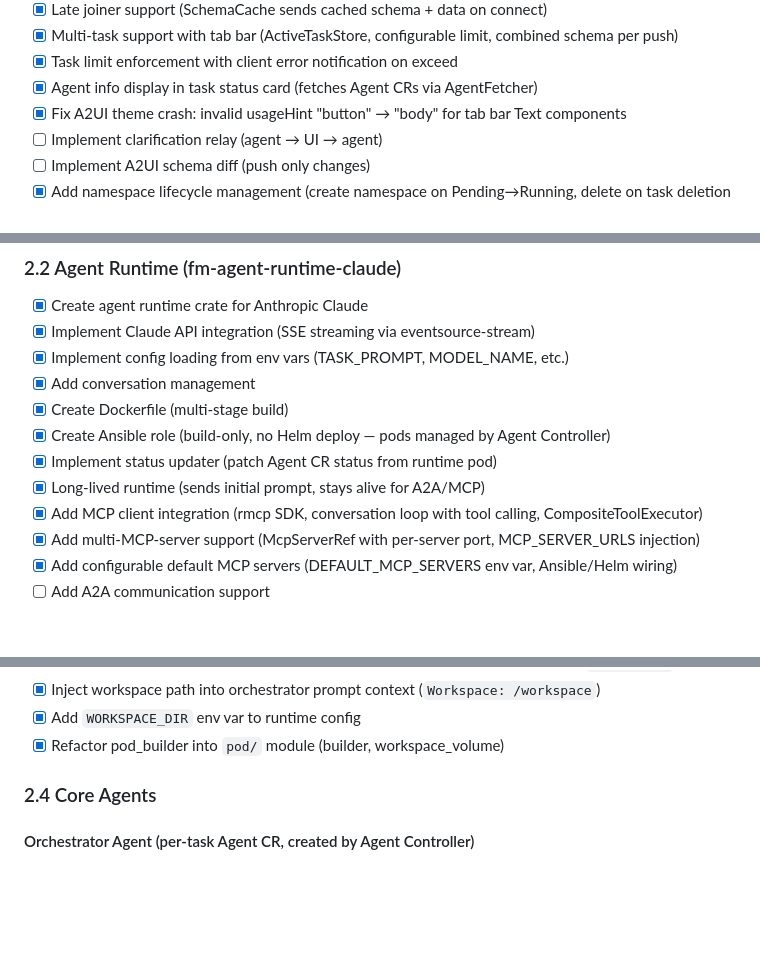
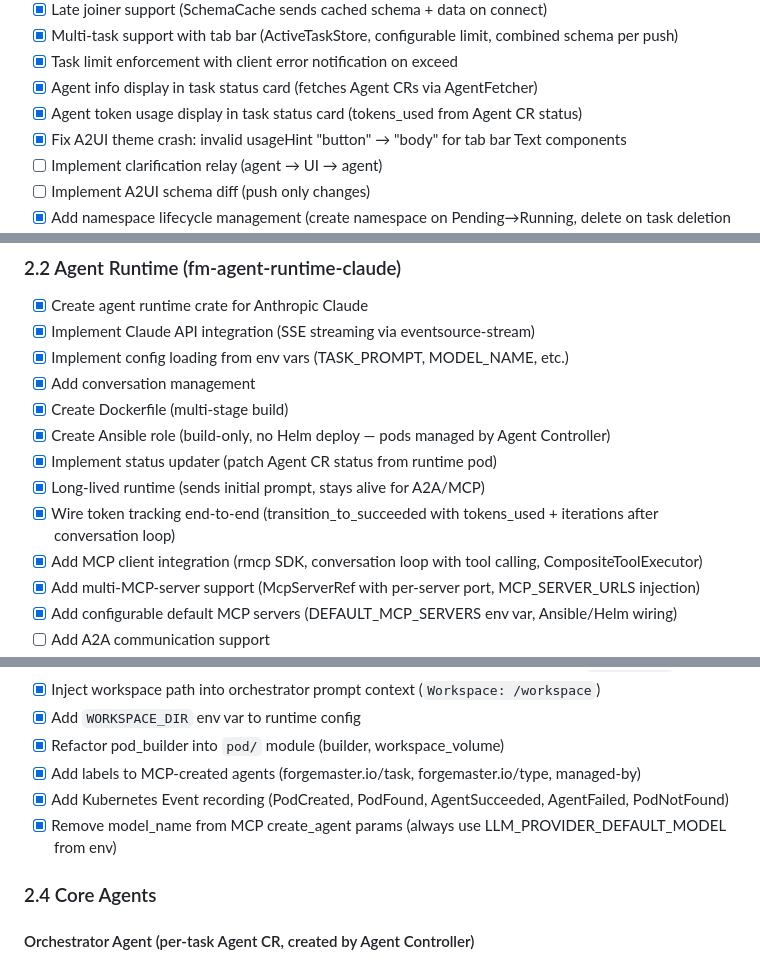
Before and after one commit to dshcherbatiuk/forgemaster, a Markdown page: docs/development-plan.md, 3 parts joined by grey strips. Rendered like a GitHub page; blank space fills up the shorter version.

Commit message:
feat: Update development plan with recent Agent controller fixes
Co-Authored-By: Claude Opus 4.6 <noreply@anthropic.com>

```diff
--- a/docs/development-plan.md
+++ b/docs/development-plan.md
@@ -137,6 +137,7 @@ This plan outlines the development phases for building ForgeMaster, a meta-agent
 - [x] Multi-task support with tab bar (ActiveTaskStore, configurable limit, combined schema per push)
 - [x] Task limit enforcement with client error notification on exceed
 - [x] Agent info display in task status card (fetches Agent CRs via AgentFetcher)
+- [x] Agent token usage display in task status card (tokens_used from Agent CR status)
 - [x] Fix A2UI theme crash: invalid usageHint "button" → "body" for tab bar Text components
 - [ ] Implement clarification relay (agent → UI → agent)
 - [ ] Implement A2UI schema diff (push only changes)
@@ -152,6 +153,7 @@ This plan outlines the development phases for building ForgeMaster, a meta-agent
 - [x] Create Ansible role (build-only, no Helm deploy — pods managed by Agent Controller)
 - [x] Implement status updater (patch Agent CR status from runtime pod)
 - [x] Long-lived runtime (sends initial prompt, stays alive for A2A/MCP)
+- [x] Wire token tracking end-to-end (transition_to_succeeded with tokens_used + iterations after conversation loop)
 - [x] Add MCP client integration (rmcp SDK, conversation loop with tool calling, CompositeToolExecutor)
 - [x] Add multi-MCP-server support (McpServerRef with per-server port, MCP_SERVER_URLS injection)
 - [x] Add configurable default MCP servers (DEFAULT_MCP_SERVERS env var, Ansible/Helm wiring)
@@ -190,6 +192,9 @@ This plan outlines the development phases for building ForgeMaster, a meta-agent
 - [x] Inject workspace path into orchestrator prompt context (`Workspace: /workspace`)
 - [x] Add `WORKSPACE_DIR` env var to runtime config
 - [x] Refactor pod_builder into `pod/` module (builder, workspace_volume)
+- [x] Add labels to MCP-created agents (forgemaster.io/task, forgemaster.io/type, managed-by)
+- [x] Add Kubernetes Event recording (PodCreated, PodFound, AgentSucceeded, AgentFailed, PodNotFound)
+- [x] Remove model_name from MCP create_agent params (always use LLM_PROVIDER_DEFAULT_MODEL from env)
 
 ### 2.4 Core Agents
 
```
Also changed, not shown: other parts of docs/development-plan.md (+1 -1 lines).
